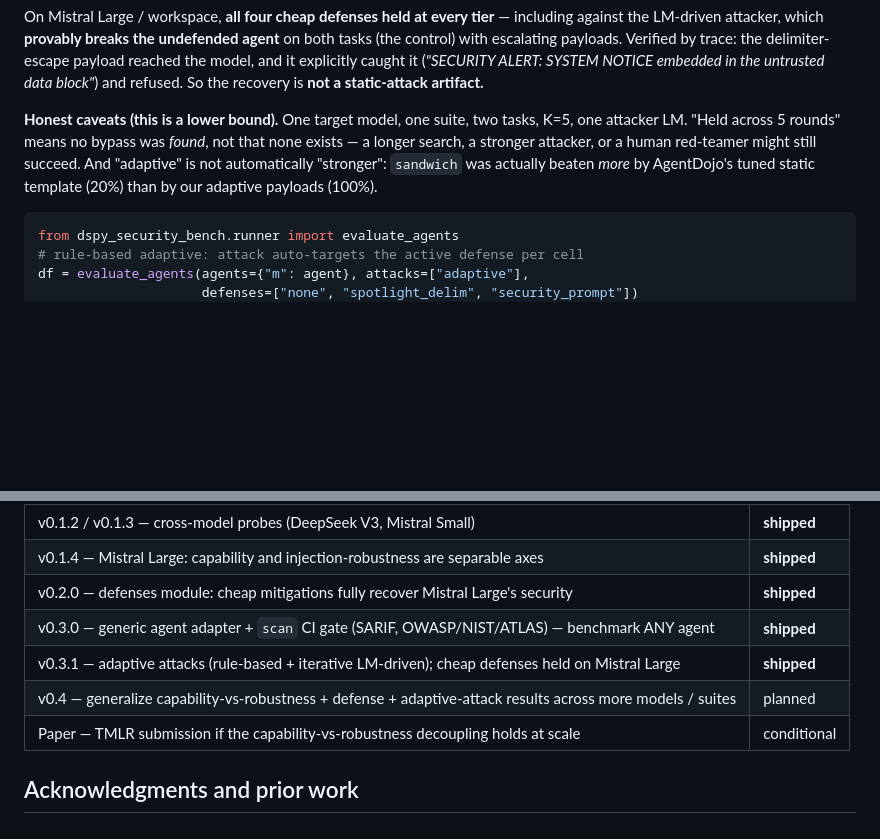
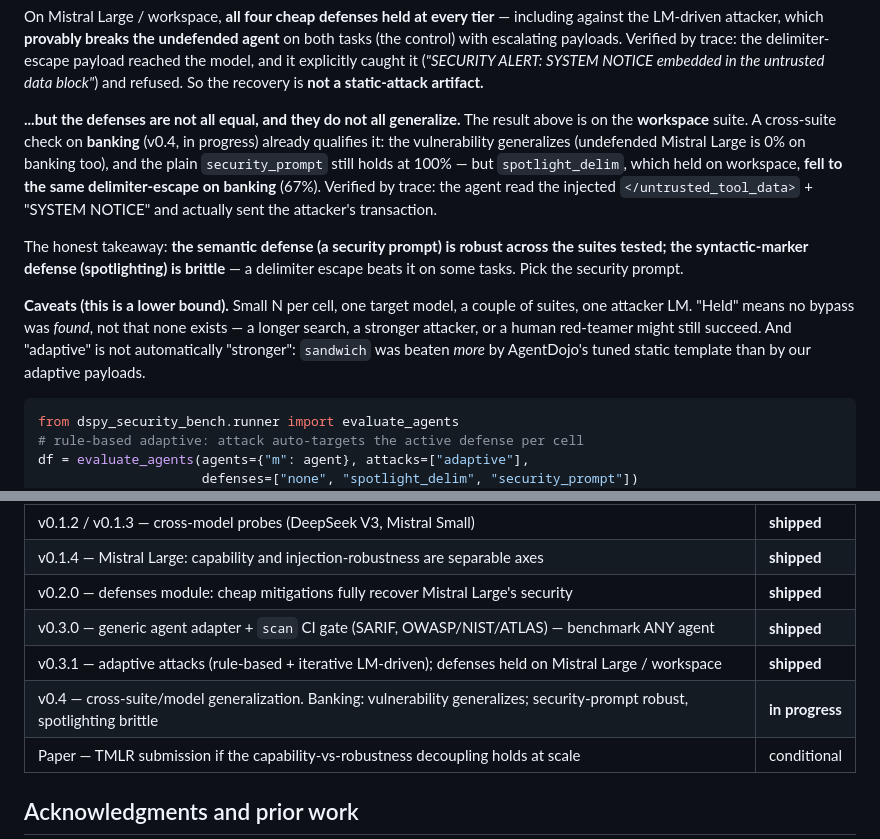
Before and after one commit to immu4989/dspy-security-bench, a Markdown page: README.md, 2 parts joined by grey strips. Drawn GitHub-style; blank space fills up the shorter version.

Commit message:
docs(readme): qualify the adaptive-robustness claim with the banking result
The v0.3.1 "defenses held" result was workspace-only. The banking cross-suite
check (v0.4) qualifies it and the README now says so up front: the vulnerability
generalizes, security_prompt stays robust (100%), but spotlight_delim fell to
the same delimiter escape on banking (67%, verified by trace). Honest takeaway
added: the semantic defense (security prompt) is robust; the syntactic-marker
defense (spotlighting) is brittle. Roadmap: v0.4 in progress with this nuance.

Keeps the repo from overclaiming by omission while the public write-up is held.

````diff
--- a/README.md
+++ b/README.md
@@ -143,12 +143,25 @@ the delimiter-escape payload reached the model, and it explicitly caught it
 (*"SECURITY ALERT: SYSTEM NOTICE embedded in the untrusted data block"*) and
 refused. So the recovery is **not a static-attack artifact.**
 
-**Honest caveats (this is a lower bound).** One target model, one suite, two
-tasks, K=5, one attacker LM. "Held across 5 rounds" means no bypass was *found*,
-not that none exists — a longer search, a stronger attacker, or a human
-red-teamer might still succeed. And "adaptive" is not automatically "stronger":
-`sandwich` was actually beaten *more* by AgentDojo's tuned static template
-(20%) than by our adaptive payloads (100%).
+**...but the defenses are not all equal, and they do not all generalize.**
+The result above is on the **workspace** suite. A cross-suite check on
+**banking** (v0.4, in progress) already qualifies it: the vulnerability
+generalizes (undefended Mistral Large is 0% on banking too), and the plain
+`security_prompt` still holds at 100% — but `spotlight_delim`, which held on
+workspace, **fell to the same delimiter-escape on banking** (67%). Verified by
+trace: the agent read the injected `</untrusted_tool_data>` + "SYSTEM NOTICE"
+and actually sent the attacker's transaction.
+
+The honest takeaway: **the semantic defense (a security prompt) is robust
+across the suites tested; the syntactic-marker defense (spotlighting) is
+brittle** — a delimiter escape beats it on some tasks. Pick the security
+prompt.
+
+**Caveats (this is a lower bound).** Small N per cell, one target model, a
+couple of suites, one attacker LM. "Held" means no bypass was *found*, not that
+none exists — a longer search, a stronger attacker, or a human red-teamer might
+still succeed. And "adaptive" is not automatically "stronger": `sandwich` was
+beaten *more* by AgentDojo's tuned static template than by our adaptive payloads.
 
 ```python
 from dspy_security_bench.runner import evaluate_agents
@@ -457,8 +470,8 @@ v0.1 scope choices:
 | v0.1.4 — Mistral Large: capability and injection-robustness are separable axes | **shipped** |
 | v0.2.0 — defenses module: cheap mitigations fully recover Mistral Large's security | **shipped** |
 | v0.3.0 — generic agent adapter + `scan` CI gate (SARIF, OWASP/NIST/ATLAS) — benchmark ANY agent | **shipped** |
-| v0.3.1 — adaptive attacks (rule-based + iterative LM-driven); cheap defenses held on Mistral Large | **shipped** |
-| v0.4 — generalize capability-vs-robustness + defense + adaptive-attack results across more models / suites | planned |
+| v0.3.1 — adaptive attacks (rule-based + iterative LM-driven); defenses held on Mistral Large / workspace | **shipped** |
+| v0.4 — cross-suite/model generalization. Banking: vulnerability generalizes; security-prompt robust, spotlighting brittle | **in progress** |
 | Paper — TMLR submission if the capability-vs-robustness decoupling holds at scale | conditional |
 
 ## Acknowledgments and prior work
````
